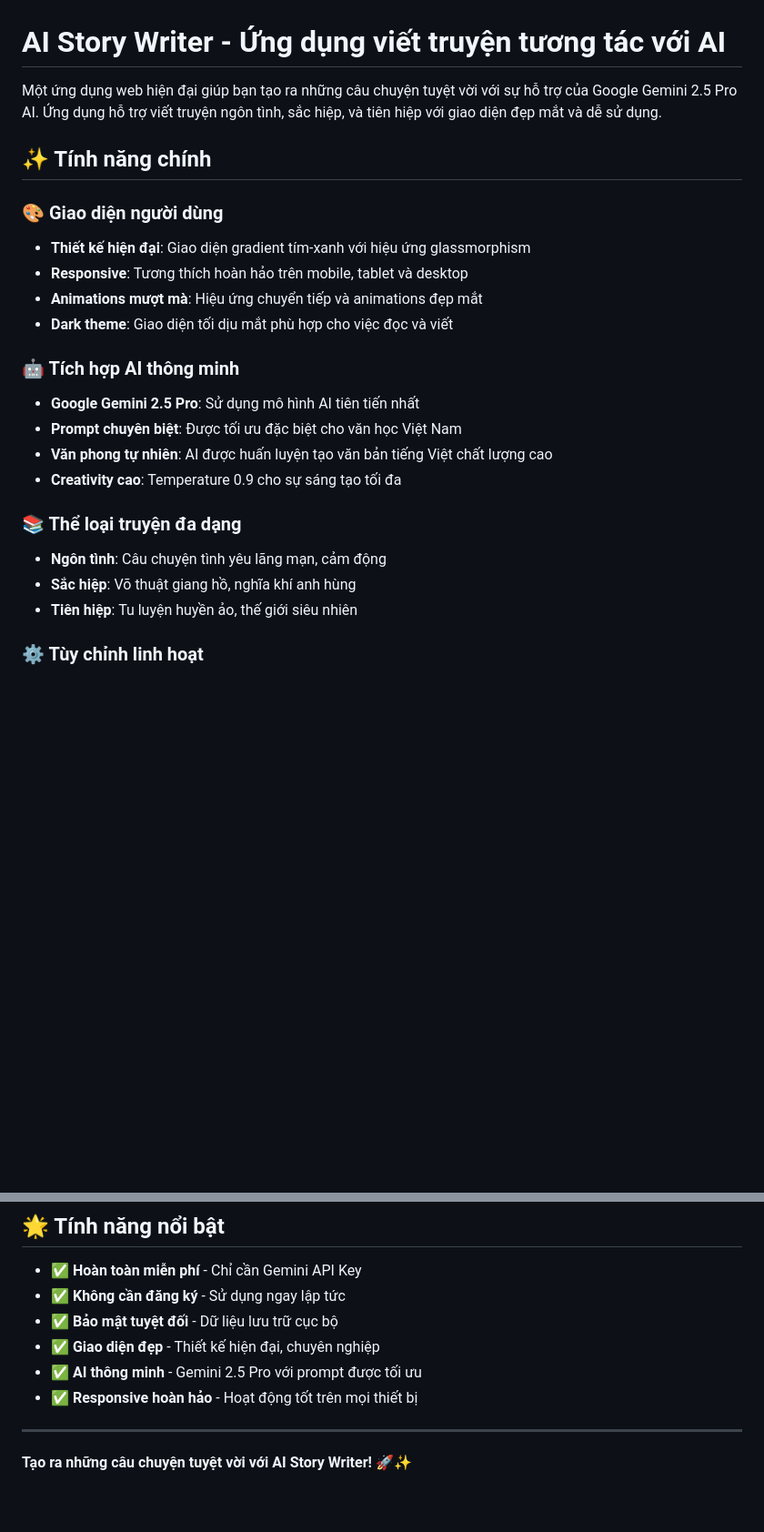
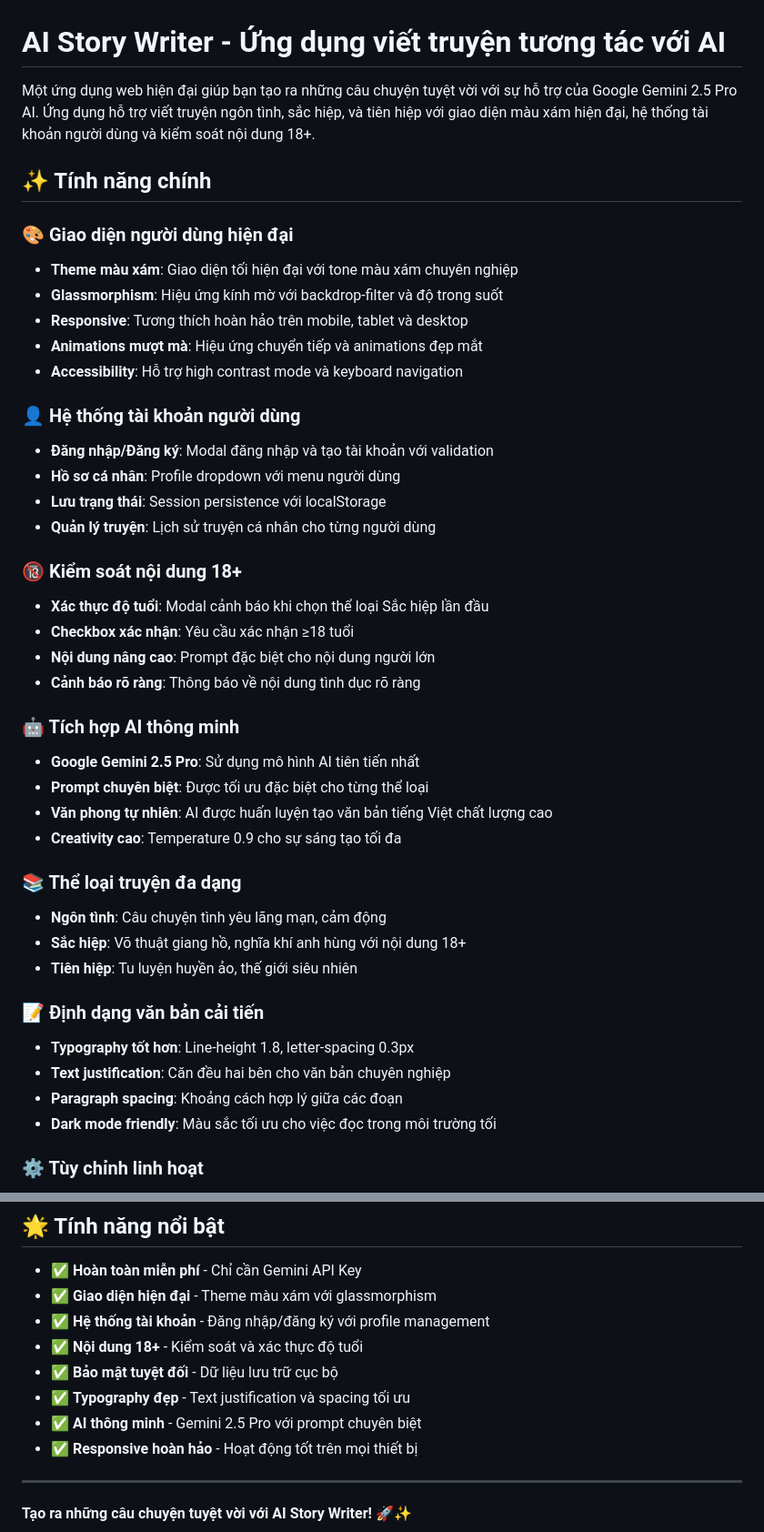
Before and after one commit to hacbachvothuong18721/ai-story-writer, a Markdown page: README.md, 2 parts joined by grey strips. Shown at 91% size. GitHub-like rendering; blank space fills up the shorter version.

```diff
--- a/README.md
+++ b/README.md
@@ -1,25 +1,44 @@
 # AI Story Writer - Ứng dụng viết truyện tương tác với AI
 
-Một ứng dụng web hiện đại giúp bạn tạo ra những câu chuyện tuyệt vời với sự hỗ trợ của Google Gemini 2.5 Pro AI. Ứng dụng hỗ trợ viết truyện ngôn tình, sắc hiệp, và tiên hiệp với giao diện đẹp mắt và dễ sử dụng.
+Một ứng dụng web hiện đại giúp bạn tạo ra những câu chuyện tuyệt vời với sự hỗ trợ của Google Gemini 2.5 Pro AI. Ứng dụng hỗ trợ viết truyện ngôn tình, sắc hiệp, và tiên hiệp với giao diện màu xám hiện đại, hệ thống tài khoản người dùng và kiểm soát nội dung 18+.
 
 ## ✨ Tính năng chính
 
-### 🎨 Giao diện người dùng
-- **Thiết kế hiện đại**: Giao diện gradient tím-xanh với hiệu ứng glassmorphism
+### 🎨 Giao diện người dùng hiện đại
+- **Theme màu xám**: Giao diện tối hiện đại với tone màu xám chuyên nghiệp
+- **Glassmorphism**: Hiệu ứng kính mờ với backdrop-filter và độ trong suốt
 - **Responsive**: Tương thích hoàn hảo trên mobile, tablet và desktop
 - **Animations mượt mà**: Hiệu ứng chuyển tiếp và animations đẹp mắt
-- **Dark theme**: Giao diện tối dịu mắt phù hợp cho việc đọc và viết
+- **Accessibility**: Hỗ trợ high contrast mode và keyboard navigation
+
+### 👤 Hệ thống tài khoản người dùng
+- **Đăng nhập/Đăng ký**: Modal đăng nhập và tạo tài khoản với validation
+- **Hồ sơ cá nhân**: Profile dropdown với menu người dùng
+- **Lưu trạng thái**: Session persistence với localStorage
+- **Quản lý truyện**: Lịch sử truyện cá nhân cho từng người dùng
+
+### 🔞 Kiểm soát nội dung 18+
+- **Xác thực độ tuổi**: Modal cảnh báo khi chọn thể loại Sắc hiệp lần đầu
+- **Checkbox xác nhận**: Yêu cầu xác nhận ≥18 tuổi
+- **Nội dung nâng cao**: Prompt đặc biệt cho nội dung người lớn
+- **Cảnh báo rõ ràng**: Thông báo về nội dung tình dục rõ ràng
 
 ### 🤖 Tích hợp AI thông minh
 - **Google Gemini 2.5 Pro**: Sử dụng mô hình AI tiên tiến nhất
-- **Prompt chuyên biệt**: Được tối ưu đặc biệt cho văn học Việt Nam
+- **Prompt chuyên biệt**: Được tối ưu đặc biệt cho từng thể loại
 - **Văn phong tự nhiên**: AI được huấn luyện tạo văn bản tiếng Việt chất lượng cao
 - **Creativity cao**: Temperature 0.9 cho sự sáng tạo tối đa
 
 ### 📚 Thể loại truyện đa dạng
 - **Ngôn tình**: Câu chuyện tình yêu lãng mạn, cảm động
-- **Sắc hiệp**: Võ thuật giang hồ, nghĩa khí anh hùng
+- **Sắc hiệp**: Võ thuật giang hồ, nghĩa khí anh hùng với nội dung 18+
 - **Tiên hiệp**: Tu luyện huyền ảo, thế giới siêu nhiên
+
+### 📝 Định dạng văn bản cải tiến
+- **Typography tốt hơn**: Line-height 1.8, letter-spacing 0.3px
+- **Text justification**: Căn đều hai bên cho văn bản chuyên nghiệp
+- **Paragraph spacing**: Khoảng cách hợp lý giữa các đoạn
+- **Dark mode friendly**: Màu sắc tối ưu cho việc đọc trong môi trường tối
 
 ### ⚙️ Tùy chỉnh linh hoạt
 - **Độ dài đoạn văn**: Ngắn (200-400 từ), Trung bình (400-800 từ), Dài (800-1500 từ)
@@ -184,10 +239,12 @@ Dự án này được phát hành dưới giấy phép MIT. Xem file `LICENSE`
 ## 🌟 Tính năng nổi bật
 
 - ✅ **Hoàn toàn miễn phí** - Chỉ cần Gemini API Key
-- ✅ **Không cần đăng ký** - Sử dụng ngay lập tức
+- ✅ **Giao diện hiện đại** - Theme màu xám với glassmorphism
+- ✅ **Hệ thống tài khoản** - Đăng nhập/đăng ký với profile management
+- ✅ **Nội dung 18+** - Kiểm soát và xác thực độ tuổi
 - ✅ **Bảo mật tuyệt đối** - Dữ liệu lưu trữ cục bộ
-- ✅ **Giao diện đẹp** - Thiết kế hiện đại, chuyên nghiệp
-- ✅ **AI thông minh** - Gemini 2.5 Pro với prompt được tối ưu
+- ✅ **Typography đẹp** - Text justification và spacing tối ưu
+- ✅ **AI thông minh** - Gemini 2.5 Pro với prompt chuyên biệt
 - ✅ **Responsive hoàn hảo** - Hoạt động tốt trên mọi thiết bị
 
 ---
```
Also changed, not shown: other parts of README.md (+58 -22 lines).
